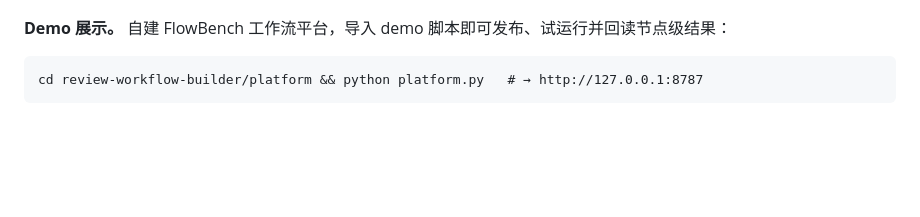
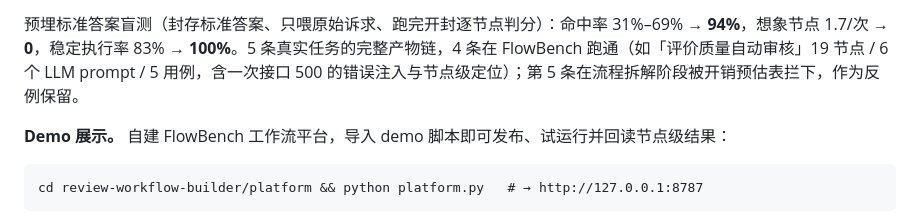
Before and after one commit to mumudecrance-ship-it/ai-agent-portfolio, a Markdown page: README.md, the part around one of its changes. Drawn GitHub-style; blank space fills up the shorter version.

```diff
--- a/README.md
+++ b/README.md
@@ -29,3 +77,4 @@
+预埋标准答案盲测（封存标准答案、只喂原始诉求、跑完开封逐节点判分）：命中率 31%–69% → **94%**，想象节点 1.7/次 → **0**，稳定执行率 83% → **100%**。5 条真实任务的完整产物链，4 条在 FlowBench 跑通（如「评价质量自动审核」19 节点 / 6 个 LLM prompt / 5 用例，含一次接口 500 的错误注入与节点级定位）；第 5 条在流程拆解阶段被开销预估表拦下，作为反例保留。
 
 **Demo 展示。** 自建 FlowBench 工作流平台，导入 demo 脚本即可发布、试运行并回读节点级结果：
 
```
Also changed, not shown: other parts of README.md (+85 -12 lines).
